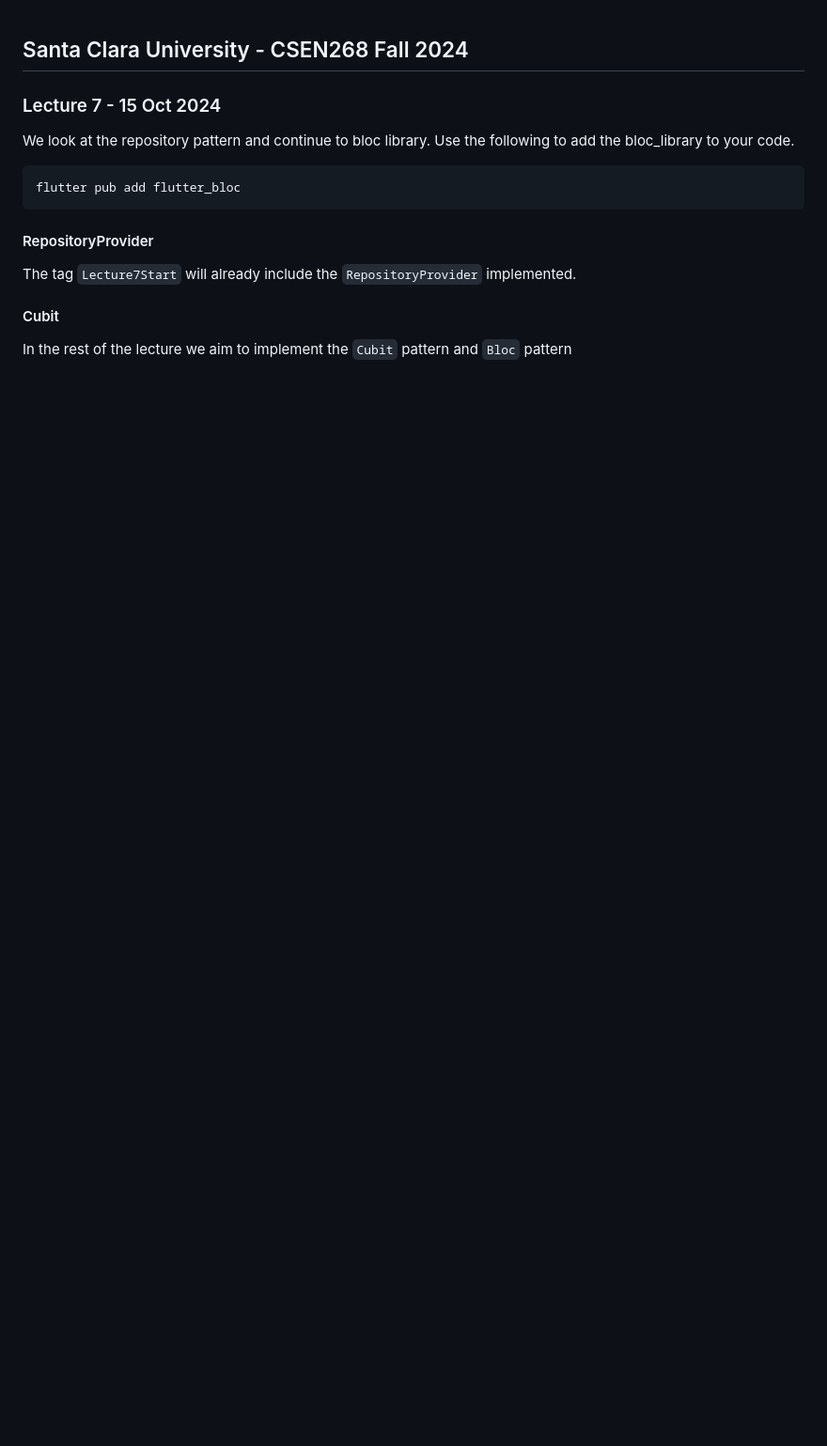
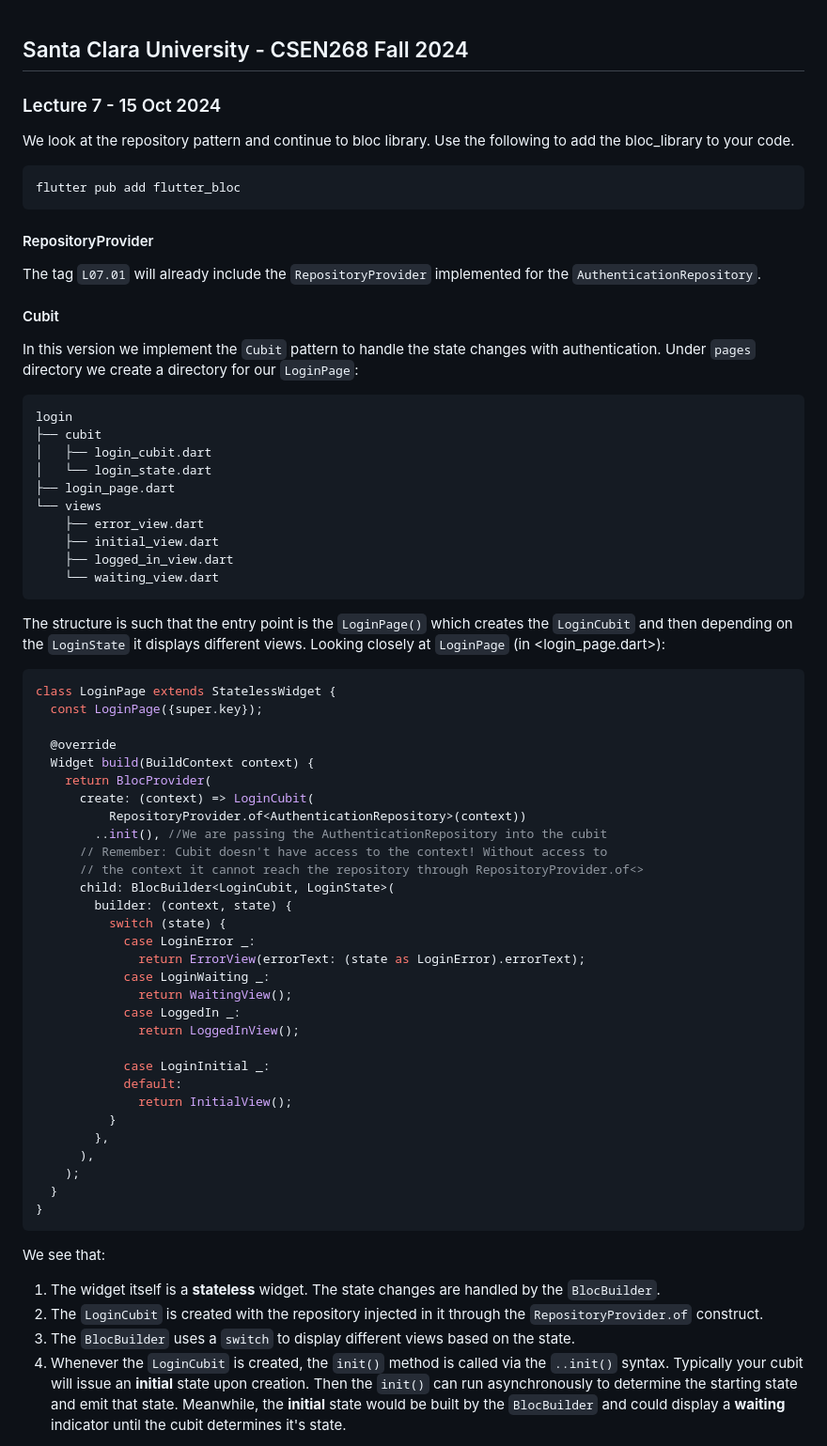
Before and after one commit to mehmetartun/CSEN268-F24, a Markdown page: README.md, the part around the change printed below. Shown: that part at 94% size. GitHub-like rendering; blank space fills up the shorter version.

````diff
--- a/README.md
+++ b/README.md
@@ -8,8 +8,60 @@ We look at the repository pattern and continue to bloc library. Use the followin
 
 #### RepositoryProvider
 
-The tag `Lecture7Start` will already include the `RepositoryProvider` implemented.
+The tag `L07.01` will already include the `RepositoryProvider` implemented for the `AuthenticationRepository`.
 
 #### Cubit
 
-In the rest of the lecture we aim to implement the `Cubit` pattern and `Bloc` pattern
+In this version we implement the `Cubit` pattern to handle the state changes with authentication. Under `pages` directory we create a directory for our `LoginPage`:
+```md
+login
+├── cubit
+│   ├── login_cubit.dart
+│   └── login_state.dart
+├── login_page.dart
+└── views
+    ├── error_view.dart
+    ├── initial_view.dart
+    ├── logged_in_view.dart
+    └── waiting_view.dart
+```
+The structure is such that the entry point is the `LoginPage()` which creates the `LoginCubit` and then depending on the `LoginState` it displays different views. Looking closely at `LoginPage` (in <login_page.dart>):
+```dart filename="login_page.dart"
+class LoginPage extends StatelessWidget {
+  const LoginPage({super.key});
+
+  @override
+  Widget build(BuildContext context) {
+    return BlocProvider(
+      create: (context) => LoginCubit(
+          RepositoryProvider.of<AuthenticationRepository>(context))
+        ..init(), //We are passing the AuthenticationRepository into the cubit
+      // Remember: Cubit doesn't have access to the context! Without access to
+      // the context it cannot reach the repository through RepositoryProvider.of<>
+      child: BlocBuilder<LoginCubit, LoginState>(
+        builder: (context, state) {
+          switch (state) {
+            case LoginError _:
+              return ErrorView(errorText: (state as LoginError).errorText);
+            case LoginWaiting _:
+              return WaitingView();
+            case LoggedIn _:
+              return LoggedInView();
+
+            case LoginInitial _:
+            default:
+              return InitialView();
+          }
+        },
+      ),
+    );
+  }
+}
+```
+We see that:
+1. The widget itself is a **stateless** widget. The state changes are handled by the `BlocBuilder`.
+2. The `LoginCubit` is created with the repository injected in it through the `RepositoryProvider.of` construct.
+3. The `BlocBuilder` uses a `switch` to display different views based on the state.
+4. Whenever the `LoginCubit` is created, the `init()` method is called via the `..init()` syntax. Typically your cubit will issue an
+**initial** state upon creation. Then the `init()` can run asynchronously to determine the starting state and emit that state. Meanwhile, the **initial** state would be built by the `BlocBuilder` and could display a **waiting** indicator until the cubit determines it's state.
+
````
Also changed, not shown: other parts of README.md (+33 -0 lines), assets/images/login_cubit_demo.gif (added), 2 other files.
